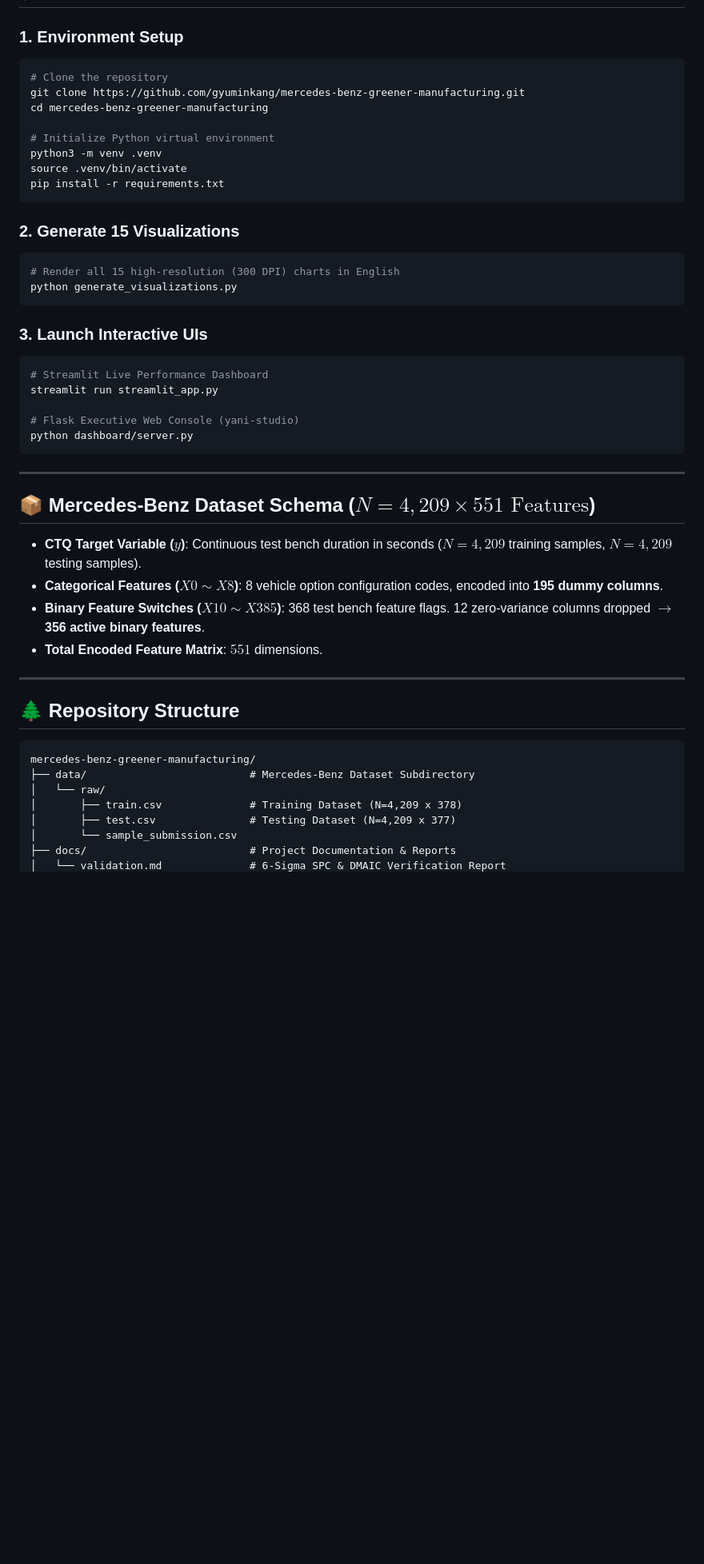
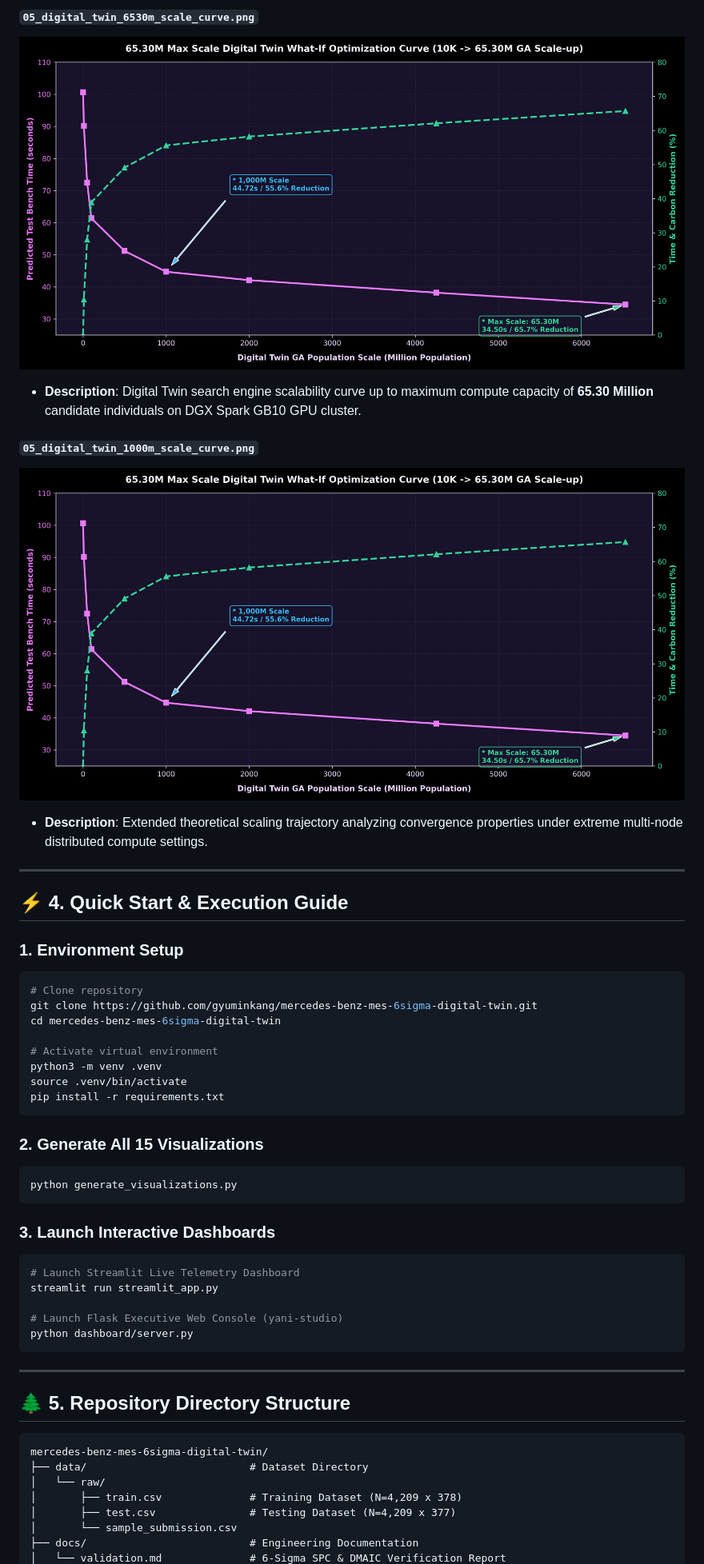
Before and after one commit to Yani-Studio/mercedes-benz-mes-6sigma-digital-twin, a Markdown page: README.md, the part around one of its changes. Shown at 80% size. Drawn GitHub-style; blank space fills up the shorter version.

````diff
--- a/README.md
+++ b/README.md
@@ -76,50 +126,51 @@ The repository automatically generates **15 high-resolution (300 DPI) publicatio
+#### `05_digital_twin_6530m_scale_curve.png`
+![Digital Twin 65.30M Scale Curve](visualization/05_digital_twin_6530m_scale_curve.png)
+- **Description**: Digital Twin search engine scalability curve up to maximum compute capacity of **65.30 Million** candidate individuals on DGX Spark GB10 GPU cluster.
+
+#### `05_digital_twin_1000m_scale_curve.png`
+![Digital Twin Scale Curve](visualization/05_digital_twin_1000m_scale_curve.png)
+- **Description**: Extended theoretical scaling trajectory analyzing convergence properties under extreme multi-node distributed compute settings.
+
+---
+
+## ⚡ 4. Quick Start & Execution Guide
 
 ### 1. Environment Setup
 ```bash
-# Clone the repository
-git clone https://github.com/gyuminkang/mercedes-benz-greener-manufacturing.git
-cd mercedes-benz-greener-manufacturing
+# Clone repository
+git clone https://github.com/gyuminkang/mercedes-benz-mes-6sigma-digital-twin.git
+cd mercedes-benz-mes-6sigma-digital-twin
 
-# Initialize Python virtual environment
+# Activate virtual environment
 python3 -m venv .venv
 source .venv/bin/activate
 pip install -r requirements.txt
 ```
 
-### 2. Generate 15 Visualizations
+### 2. Generate All 15 Visualizations
 ```bash
-# Render all 15 high-resolution (300 DPI) charts in English
 python generate_visualizations.py
 ```
 
-### 3. Launch Interactive UIs
+### 3. Launch Interactive Dashboards
 ```bash
-# Streamlit Live Performance Dashboard
+# Launch Streamlit Live Telemetry Dashboard
 streamlit run streamlit_app.py
 
-# Flask Executive Web Console (yani-studio)
+# Launch Flask Executive Web Console (yani-studio)
 python dashboard/server.py
 ```
 
 ---
 
-## 📦 Mercedes-Benz Dataset Schema ($N=4,209 \times 551\text{ Features}$)
-
-- **CTQ Target Variable ($y$)**: Continuous test bench duration in seconds ($N=4,209$ training samples, $N=4,209$ testing samples).
-- **Categorical Features ($X0 \sim X8$)**: 8 vehicle option configuration codes, encoded into **195 dummy columns**.
-- **Binary Feature Switches ($X10 \sim X385$)**: 368 test bench feature flags. 12 zero-variance columns dropped $\rightarrow$ **356 active binary features**.
-- **Total Encoded Feature Matrix**: $551$ dimensions.
-
----
-
-## 🌲 Repository Structure
+## 🌲 5. Repository Directory Structure
 
 ```
-mercedes-benz-greener-manufacturing/
-├── data/                          # Mercedes-Benz Dataset Subdirectory
+mercedes-benz-mes-6sigma-digital-twin/
+├── data/                          # Dataset Directory
 │   └── raw/
 │       ├── train.csv              # Training Dataset (N=4,209 x 378)
 │       ├── test.csv               # Testing Dataset (N=4,209 x 377)
 │       └── sample_submission.csv
-├── docs/                          # Project Documentation & Reports
+├── docs/                          # Engineering Documentation
 │   └── validation.md              # 6-Sigma SPC & DMAIC Verification Report
````
Also changed, not shown: other parts of README.md (+101 -49 lines).
